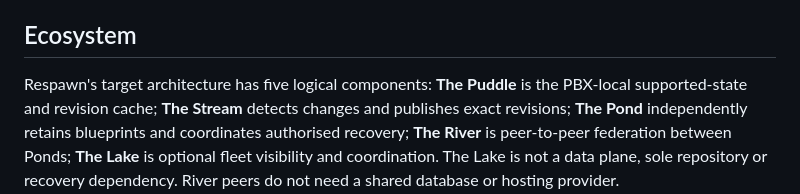
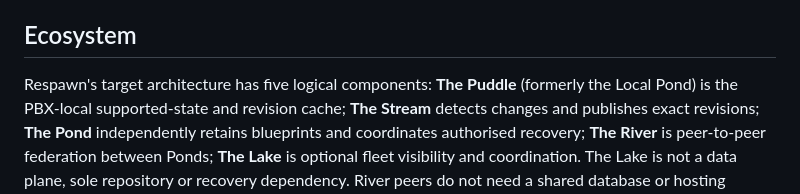
Before and after one commit to kierknoby/respawn, a Markdown page: README.md, the part around the change. GitHub-like rendering.

```diff
--- a/README.md
+++ b/README.md
@@ -16,7 +16,7 @@ reconstruction alone is not telephony recovery.
 
 ## Ecosystem
 
-Respawn's target architecture has five logical components: **The Puddle** is the
+Respawn's target architecture has five logical components: **The Puddle** (formerly the Local Pond) is the
 PBX-local supported-state and revision cache; **The Stream** detects changes and
 publishes exact revisions; **The Pond** independently retains blueprints and
 coordinates authorised recovery; **The River** is peer-to-peer federation between
```
